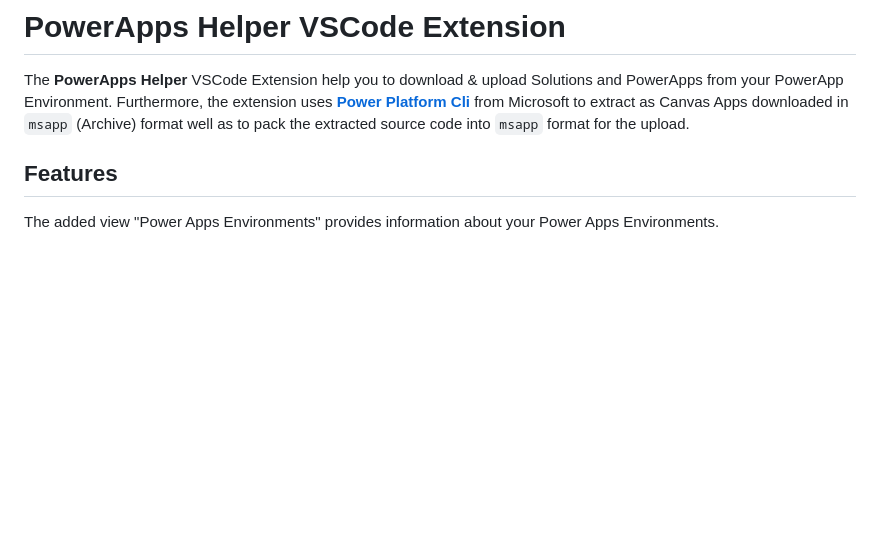
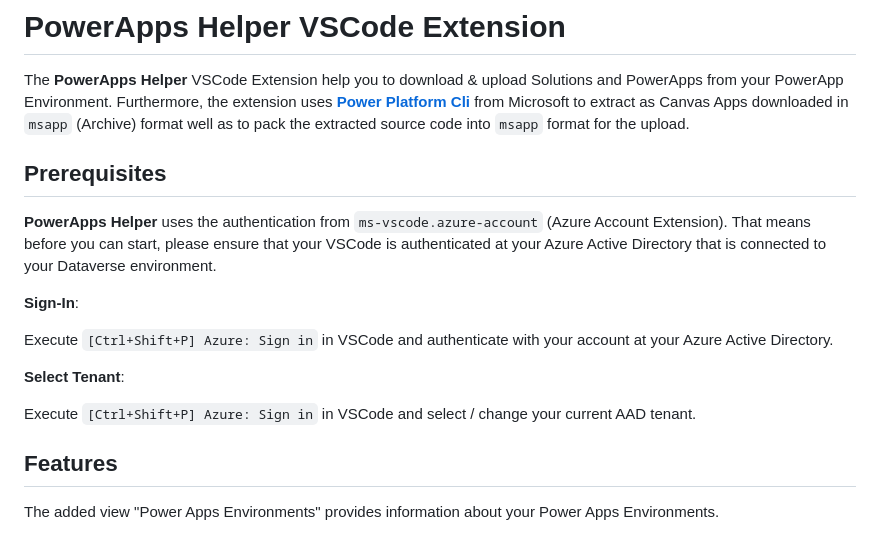
Before and after one commit to megel/powerapps-helper, a Markdown page: README.md, the part around the change. Rendered like a GitHub page; blank space fills up the shorter version.

```diff
--- a/README.md
+++ b/README.md
@@ -1,6 +1,18 @@
 # PowerApps Helper VSCode Extension
 
 The **PowerApps Helper** VSCode Extension help you to download & upload Solutions and PowerApps from your PowerApp Environment. Furthermore, the extension uses **[Power Platform Cli](https://docs.microsoft.com/en-us/powerapps/developer/data-platform/powerapps-cli)** from Microsoft to extract as Canvas Apps downloaded in `msapp` (Archive) format well as to pack the extracted source code into `msapp` format for the upload.
+
+## Prerequisites
+
+**PowerApps Helper** uses the authentication from `ms-vscode.azure-account` (Azure Account Extension). That means before you can start, please ensure that your VSCode is authenticated at your Azure Active Directory that is connected to your Dataverse environment.
+
+**Sign-In**:
+
+Execute `[Ctrl+Shift+P] Azure: Sign in` in VSCode and authenticate with your account at your Azure Active Directory.
+
+**Select Tenant**:
+
+Execute `[Ctrl+Shift+P] Azure: Sign in` in VSCode and select / change your current AAD tenant.
 
 ## Features
 
```
